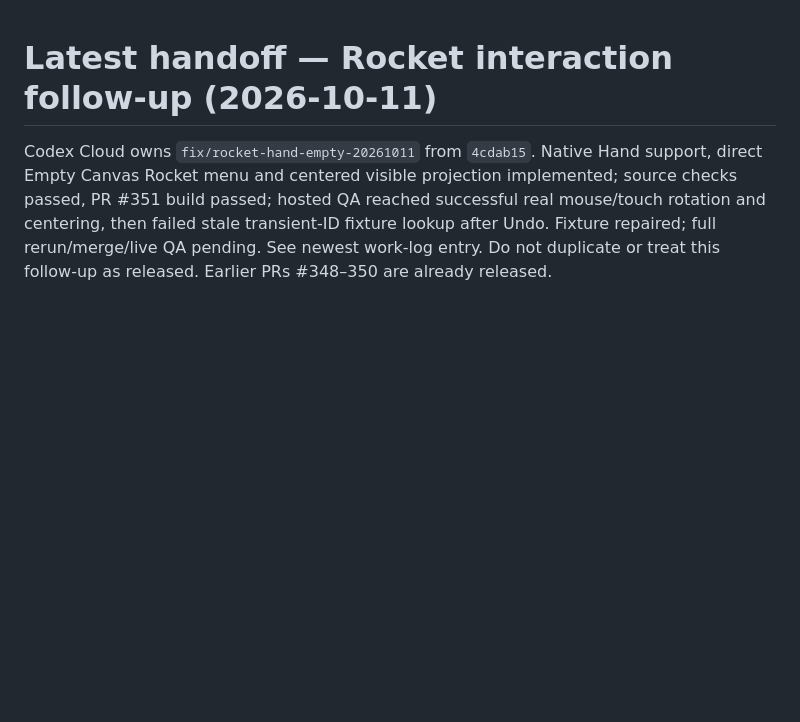
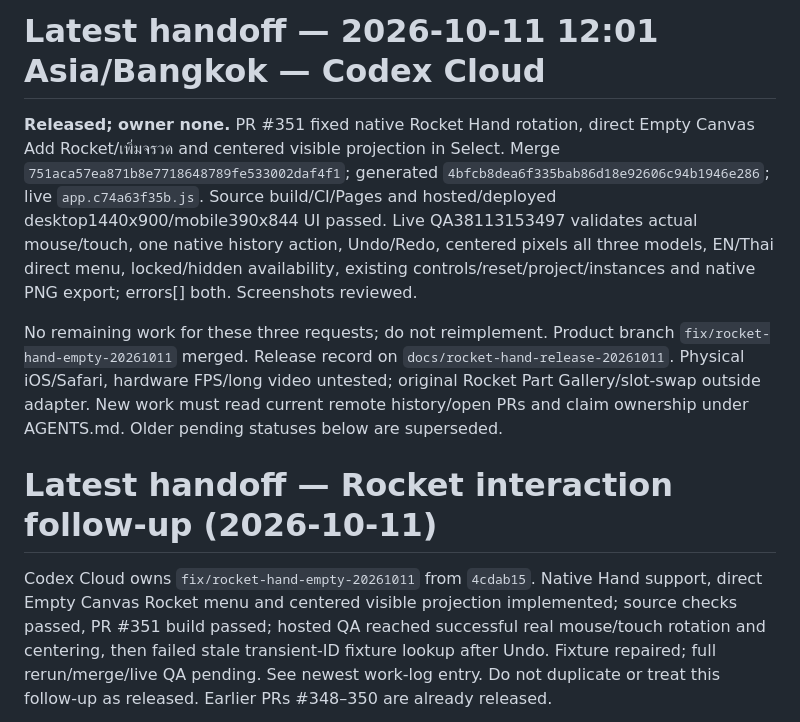
Before and after one commit to icelolan-ai/planet2, a Markdown page: docs/AI-HANDOFF.md, the part around the change. GitHub-like rendering; blank space fills up the shorter version.

```diff
--- a/docs/AI-HANDOFF.md
+++ b/docs/AI-HANDOFF.md
@@ -1,3 +1,9 @@
+# Latest handoff — 2026-10-11 12:01 Asia/Bangkok — Codex Cloud
+
+**Released; owner none.** PR #351 fixed native Rocket Hand rotation, direct Empty Canvas Add Rocket/เพิ่มจรวด and centered visible projection in Select. Merge `751aca57ea871b8e7718648789fe533002daf4f1`; generated `4bfcb8dea6f335bab86d18e92606c94b1946e286`; live `app.c74a63f35b.js`. Source build/CI/Pages and hosted/deployed desktop1440x900/mobile390x844 UI passed. Live QA38113153497 validates actual mouse/touch, one native history action, Undo/Redo, centered pixels all three models, EN/Thai direct menu, locked/hidden availability, existing controls/reset/project/instances and native PNG export; errors[] both. Screenshots reviewed.
+
+No remaining work for these three requests; do not reimplement. Product branch `fix/rocket-hand-empty-20261011` merged. Release record on `docs/rocket-hand-release-20261011`. Physical iOS/Safari, hardware FPS/long video untested; original Rocket Part Gallery/slot-swap outside adapter. New work must read current remote history/open PRs and claim ownership under AGENTS.md. Older pending statuses below are superseded.
+
 # Latest handoff — Rocket interaction follow-up (2026-10-11)
 
 Codex Cloud owns `fix/rocket-hand-empty-20261011` from `4cdab15`. Native Hand support, direct Empty Canvas Rocket menu and centered visible projection implemented; source checks passed, PR #351 build passed; hosted QA reached successful real mouse/touch rotation and centering, then failed stale transient-ID fixture lookup after Undo. Fixture repaired; full rerun/merge/live QA pending. See newest work-log entry. Do not duplicate or treat this follow-up as released. Earlier PRs #348–350 are already released.
```
Also changed, not shown: docs/AI-WORK-LOG.md (+8 -1 lines).
